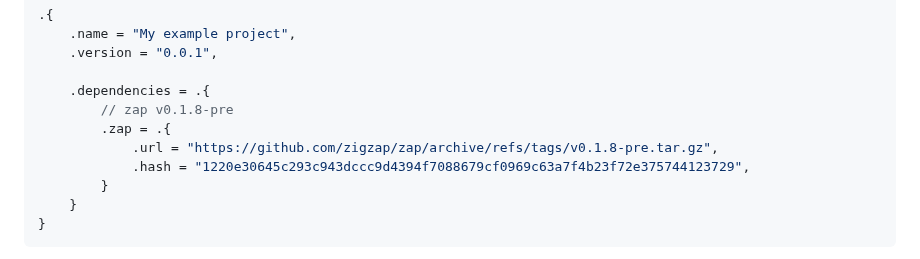
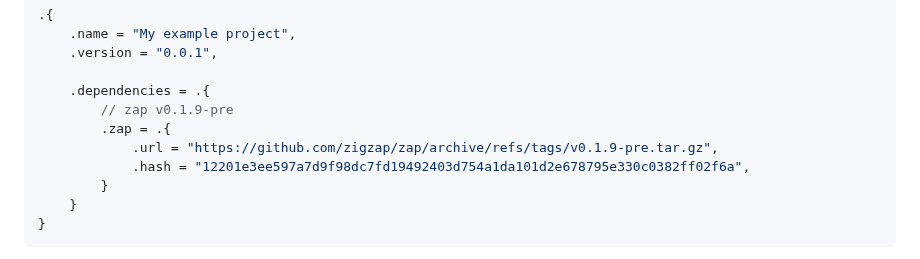
Before and after one commit to zigzap/zap, a Markdown page: README.md, the part around the change. GitHub-like rendering.

```diff
--- a/README.md
+++ b/README.md
@@ -211,10 +211,10 @@ To add zap to `build.zig.zon`:
     .version = "0.0.1",
 
     .dependencies = .{
-        // zap v0.1.8-pre
+        // zap v0.1.9-pre
         .zap = .{
-            .url = "https://github.com/zigzap/zap/archive/refs/tags/v0.1.8-pre.tar.gz",
-            .hash = "1220e30645c293c943dccc9d4394f7088679cf0969c63a7f4b23f72e375744123729",
+            .url = "https://github.com/zigzap/zap/archive/refs/tags/v0.1.9-pre.tar.gz",
+            .hash = "12201e3ee597a7d9f98dc7fd19492403d754a1da101d2e678795e330c0382ff02f6a",
         }
     }
 }
```
